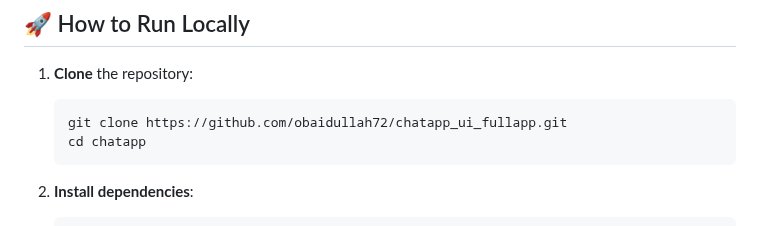
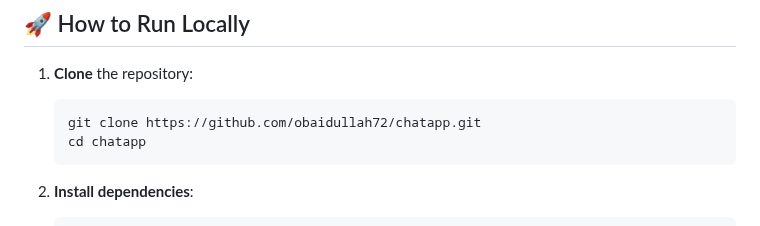
Before and after one commit to obaidullah72/chatapp_ui_fullapp, a Markdown page: README.md, the part around one of its changes. Drawn GitHub-style.

````diff
--- a/README.md
+++ b/README.md
@@ -53,7 +53,7 @@ chatapp/
 
 1. **Clone** the repository:
    ```bash
-   git clone https://github.com/obaidullah72/chatapp_ui_fullapp.git
+   git clone https://github.com/obaidullah72/chatapp.git
    cd chatapp
    ```
 
````
Also changed, not shown: other parts of README.md (+1 -1 lines).
